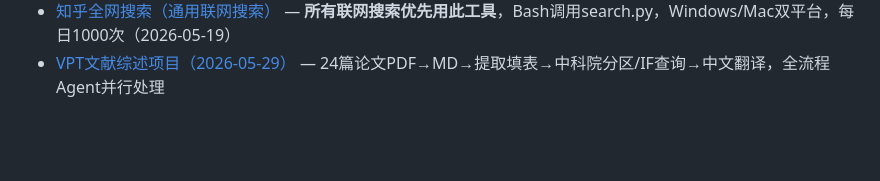
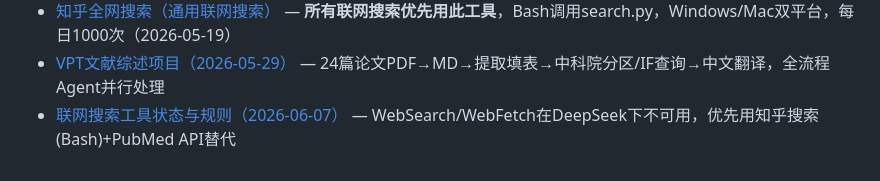
Before and after one commit to lartemac/VPT--, a Markdown page: memory.md, the part around the change. Drawn GitHub-style; blank space fills up the shorter version.

Commit message:
更新memory: 新增联网搜索工具状态与规则（2026-06-07）

```diff
--- a/memory.md
+++ b/memory.md
@@ -28,3 +28,4 @@
 - [家庭收支预测模型 v3](project_family_budget_v3.md) — Sinking Fund浮动蓄水池+双模吃饭+60月压力测试，最终脚本输出嵌入式HTML报告（2026-05-27）
 - [知乎全网搜索（通用联网搜索）](project_zhihu_mcp.md) — **所有联网搜索优先用此工具**，Bash调用search.py，Windows/Mac双平台，每日1000次（2026-05-19）
 - [VPT文献综述项目（2026-05-29）](project_vpt_literature_review.md) — 24篇论文PDF→MD→提取填表→中科院分区/IF查询→中文翻译，全流程Agent并行处理
+- [联网搜索工具状态与规则（2026-06-07）](reference_search_tools.md) — WebSearch/WebFetch在DeepSeek下不可用，优先用知乎搜索(Bash)+PubMed API替代
```
